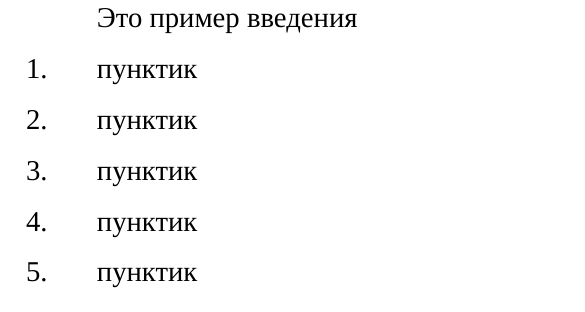
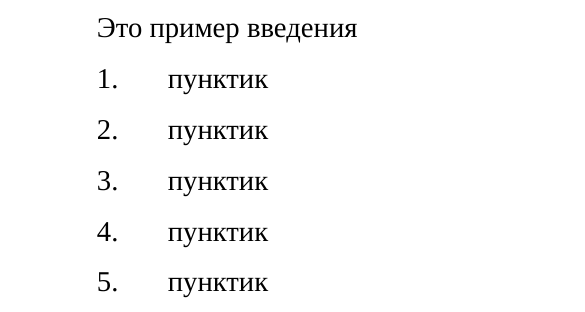
Before and after one commit to Ledarium/diplom, a LaTeX document (tex/out.tex, which reads tex/preamble.inc.tex): part of page 4 of 20 before the commit and part of page 4 of 21 after it, cut so that both start at the same text. Compiled offline with XeLaTeX; a LaTeX package or settings file that is missing is left out.

Commit message:
+ Исправлена нумерация рисунков и таблиц, отступы в списках

```diff
--- a/tex/preamble.inc.tex
+++ b/tex/preamble.inc.tex
@@ -138,8 +138,8 @@ headsep=1cm, footskip=1cm
 %setting lists margin
 \usepackage{enumitem}
 %\setlist{nosep,leftmargin=\parindent}
-\setlist{left=0pt .. \parindent,nosep}
-%\setlist{labelindent=\parindent,leftmargin=*,nosep}
+%\setlist{left=0pt .. \parindent,nosep}
+\setlist{itemindent=\parindent,left=\parindent .. 2\parindent,leftmargin=\parindent,nosep}
 
 \usepackage{float}
 %itemize separator
@@ -152,8 +152,8 @@ headsep=1cm, footskip=1cm
 %tables and figures https://habr.com/ru/post/144648/
 \usepackage[
     singlelinecheck=false, %for caption to be aligned left
-    tableposition=top,
-    figurewithin=section,tablewithin=section] %see chngcntr below
+    tableposition=top]
+    %figurewithin=section,tablewithin=section] %see chngcntr below
 {caption}
 \usepackage{subcaption}
 \DeclareCaptionLabelFormat{gostfigure}{Рисунок #2}
```
Also changed, not shown: out.pdf.
